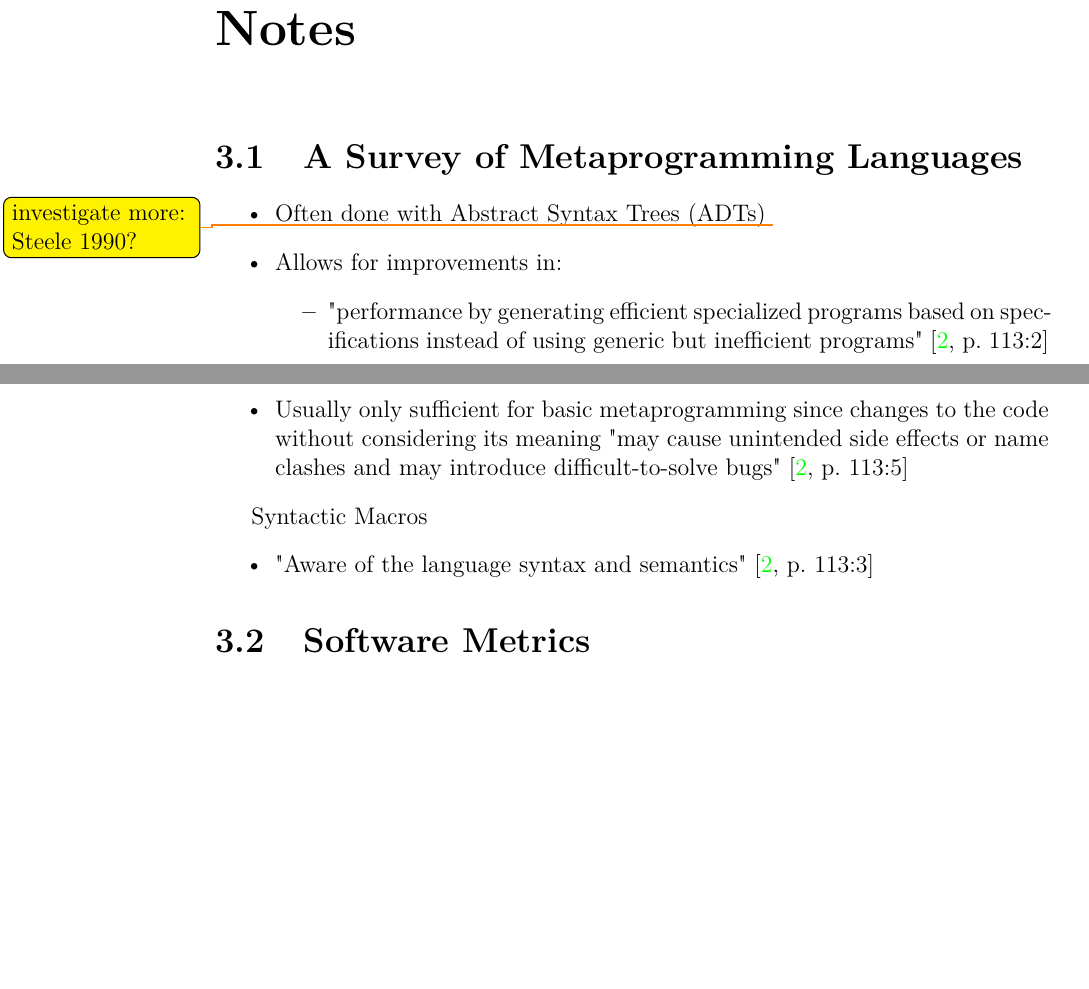
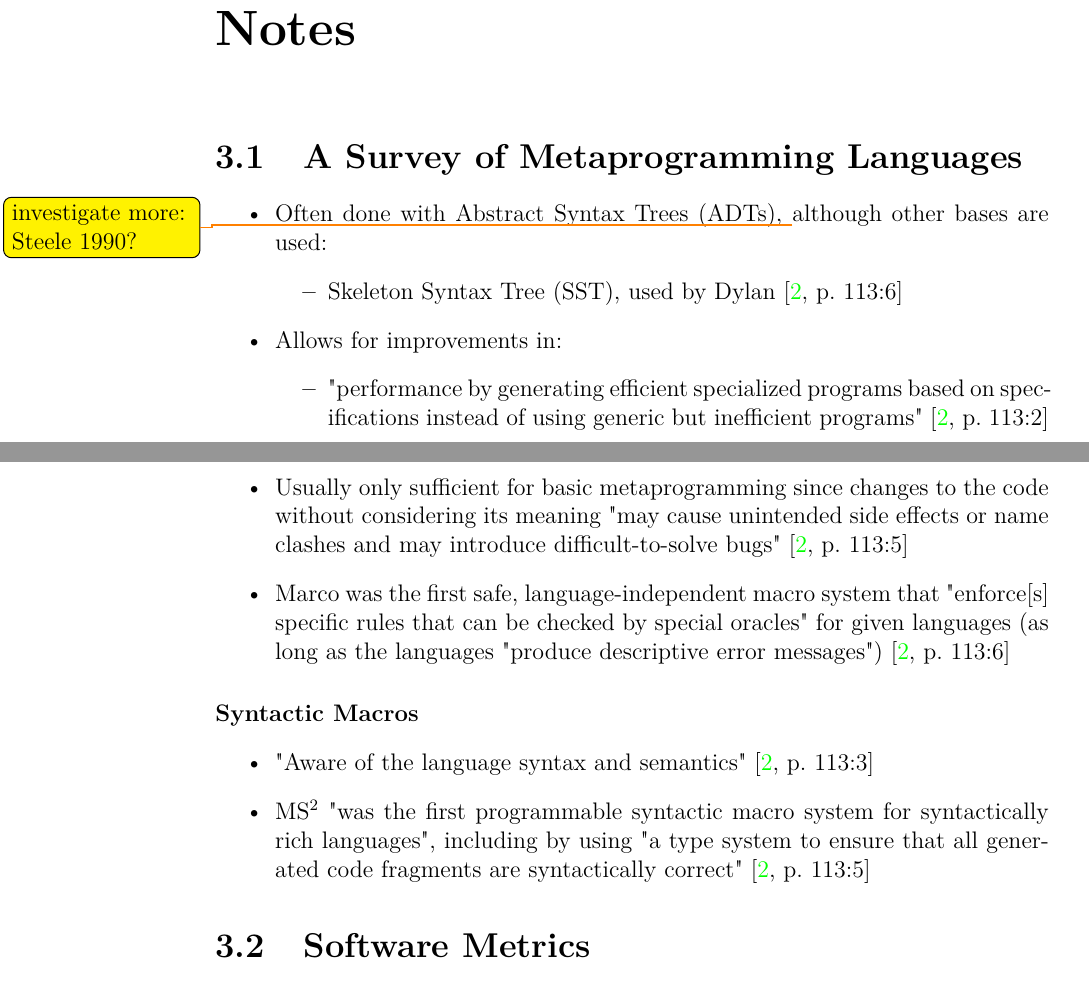
Before and after one commit to samm82/TestingTesting, a LaTeX thesis (thesis.tex, which reads chapters/03_notes.tex): two parts of pages 23 and 24 of 34, joined at a grey line, cut so that both start at the same text, the shorter picture padded with empty space. The pictures show the PDF file thesis.pdf that the author committed with the source.

Commit message:
Add remaining notes on macro models

```diff
--- a/chapters/03_notes.tex
+++ b/chapters/03_notes.tex
@@ -5,8 +5,13 @@
 \label{chap:notes:sec:metalang-survey}
 
 \begin{itemize}
-      \item Often done with Abstract Syntax Trees (ADTs)
-            \todo{investigate more: Steele 1990?}
+      \item Often done with Abstract Syntax Trees (ADTs),
+            \todo{investigate more: Steele 1990?} although other bases are
+            used:
+            \begin{itemize}
+                  \item Skeleton Syntax Tree (SST), used by Dylan
+                        \cite[p.~113:6]{lilis_survey_2019}
+            \end{itemize}
       \item Allows for improvements in:
             \begin{itemize}
                   \item "performance by generating efficient specialized
@@ -57,19 +62,27 @@ ones" \cite[p.~113:1]{lilis_survey_2019}.
             Scheme's \emph{syntax-case} macro \cite[p.~113:5]{lilis_survey_2019}
 \end{itemize}
 
-\subsubsubsection{Lexical Macros}
+\paragraph{Lexical Macros}
 \begin{itemize}
       \item Language agnostic \cite[p.~113:3]{lilis_survey_2019}
       \item Usually only sufficient for basic metaprogramming since changes to
             the code without considering its meaning "may cause unintended side
             effects or name clashes and may introduce difficult-to-solve bugs"
             \cite[p.~113:5]{lilis_survey_2019}
+      \item Marco was the first safe, language-independent macro system that
+            "enforce[s] specific rules that can be checked by special oracles"
+            for given languages (as long as the languages "produce descriptive
+            error messages") \cite[p.~113:6]{lilis_survey_2019}
 \end{itemize}
 
-\subsubsubsection{Syntactic Macros}
+\paragraph{Syntactic Macros}
 \begin{itemize}
       \item "Aware of the language syntax and semantics"
             \cite[p.~113:3]{lilis_survey_2019}
+      \item MS\textsuperscript{2} "was the first programmable syntactic macro
+            system for syntactically rich languages", including by using "a
+            type system to ensure that all generated code fragments are
+            syntactically correct" \cite[p.~113:5]{lilis_survey_2019}
 \end{itemize}
 
 \section{Software Metrics}
```
Also changed, not shown: thesis.pdf.
